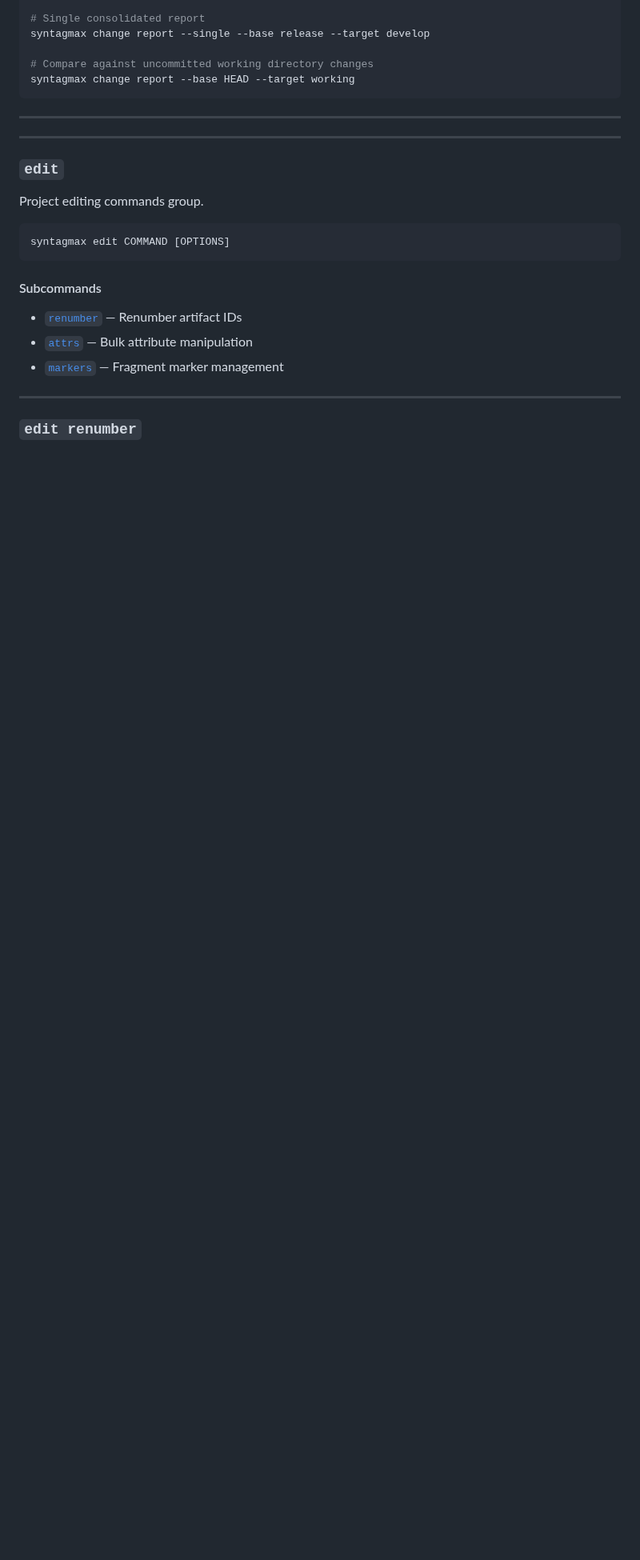
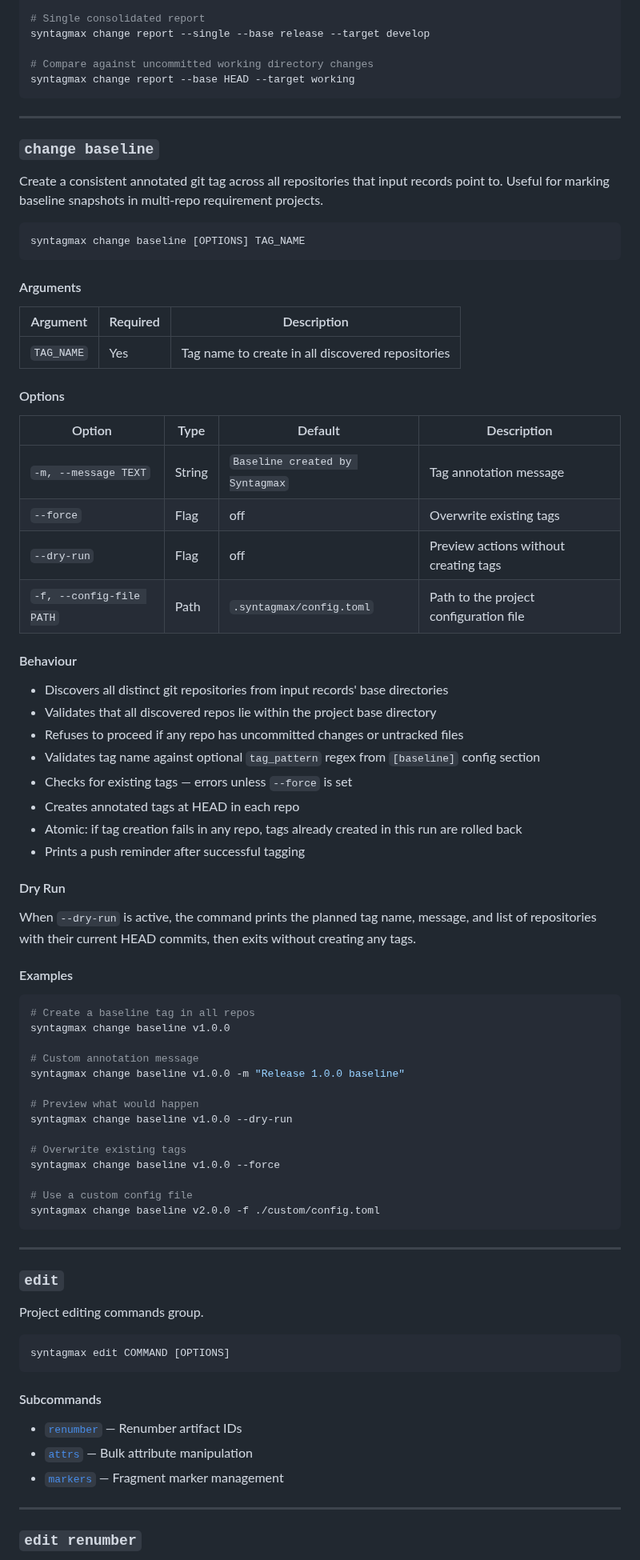
Before and after one commit to flyvercity/syntagmax, a Markdown page: docs/reference/CLI.md, the part around one of its changes. Shown at 80% size. Rendered like a GitHub page; blank space fills up the shorter version.

````diff
--- a/docs/reference/CLI.md
+++ b/docs/reference/CLI.md
@@ -331,6 +332,62 @@ syntagmax change report --base HEAD --target working
 
 ---
 
+### `change baseline`
+
+Create a consistent annotated git tag across all repositories that input records point to. Useful for marking baseline snapshots in multi-repo requirement projects.
+
+```
+syntagmax change baseline [OPTIONS] TAG_NAME
+```
+
+#### Arguments
+
+| Argument | Required | Description |
+|----------|----------|-------------|
+| `TAG_NAME` | Yes | Tag name to create in all discovered repositories |
+
+#### Options
+
+| Option | Type | Default | Description |
+|--------|------|---------|-------------|
+| `-m, --message TEXT` | String | `Baseline created by Syntagmax` | Tag annotation message |
+| `--force` | Flag | off | Overwrite existing tags |
+| `--dry-run` | Flag | off | Preview actions without creating tags |
+| `-f, --config-file PATH` | Path | `.syntagmax/config.toml` | Path to the project configuration file |
+
+#### Behaviour
+
+- Discovers all distinct git repositories from input records' base directories
+- Validates that all discovered repos lie within the project base directory
+- Refuses to proceed if any repo has uncommitted changes or untracked files
+- Validates tag name against optional `tag_pattern` regex from `[baseline]` config section
+- Checks for existing tags — errors unless `--force` is set
+- Creates annotated tags at HEAD in each repo
+- Atomic: if tag creation fails in any repo, tags already created in this run are rolled back
+- Prints a push reminder after successful tagging
+
+#### Dry Run
+
+When `--dry-run` is active, the command prints the planned tag name, message, and list of repositories with their current HEAD commits, then exits without creating any tags.
+
+#### Examples
+
+```bash
+# Create a baseline tag in all repos
+syntagmax change baseline v1.0.0
+
+# Custom annotation message
+syntagmax change baseline v1.0.0 -m "Release 1.0.0 baseline"
+
+# Preview what would happen
+syntagmax change baseline v1.0.0 --dry-run
+
+# Overwrite existing tags
+syntagmax change baseline v1.0.0 --force
+
+# Use a custom config file
+syntagmax change baseline v2.0.0 -f ./custom/config.toml
+```
 
 ---
 
````
Also changed, not shown: other parts of docs/reference/CLI.md (+3 -1 lines), README.md (+45 -0 lines), docs/reference/configuration.md (+25 -0 lines).
